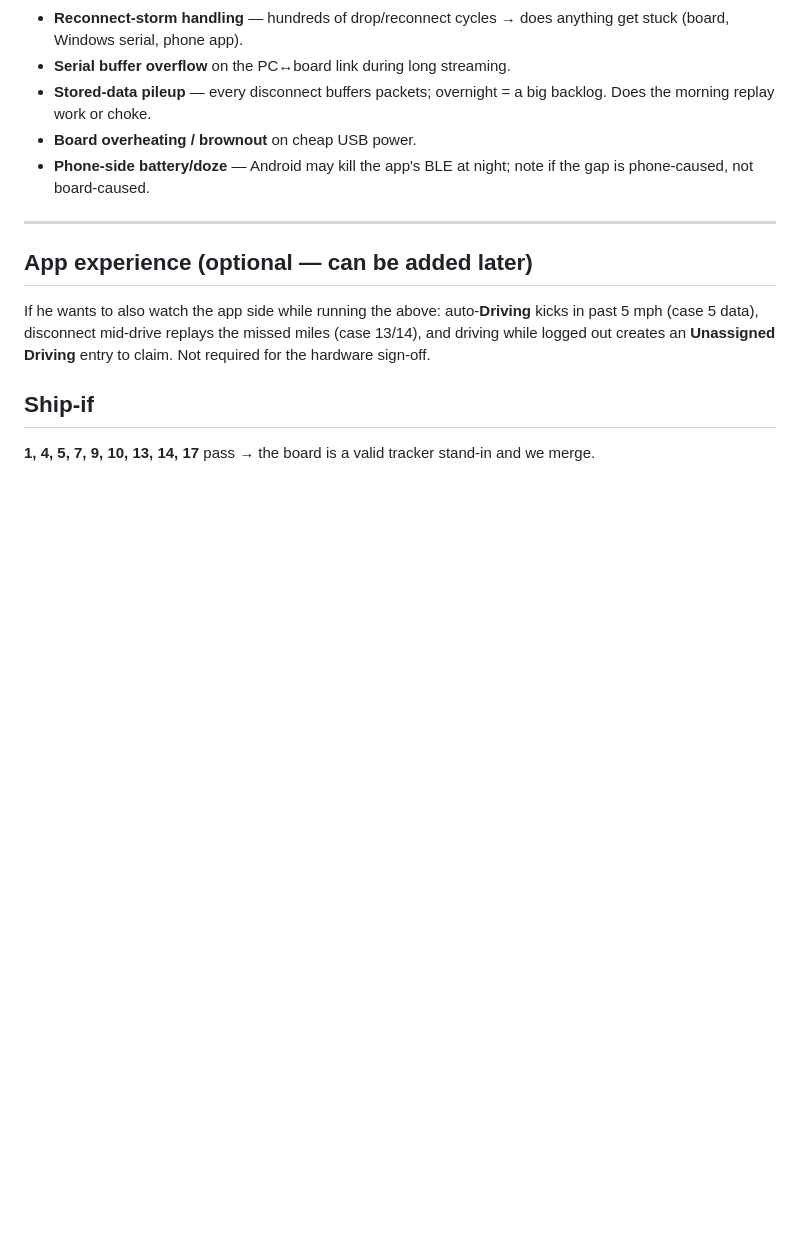
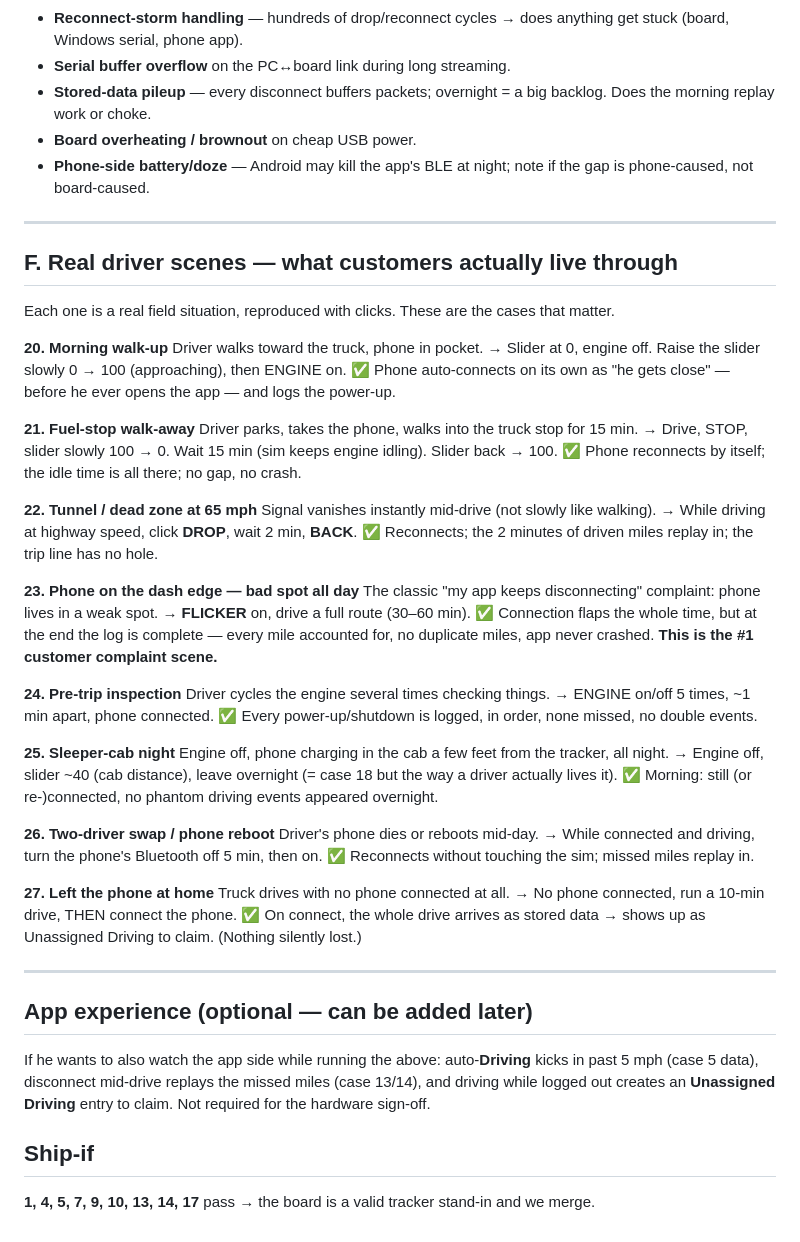
Before and after one commit to charan7105/truckSimualtor, a Markdown page: esp32/ESP32-TESTCASES.md, the part around the change. GitHub-like rendering; blank space fills up the shorter version.

Commit message:
esp32: real driver scenes (20-27) — customer-experience test cases
Co-Authored-By: Claude Opus 4.8 <noreply@anthropic.com>

```diff
--- a/esp32/ESP32-TESTCASES.md
+++ b/esp32/ESP32-TESTCASES.md
@@ -106,6 +106,44 @@ Second night (or another board): leave **FLICKER** on overnight — thousands of
 
 ---
 
+## F. Real driver scenes — what customers actually live through
+
+Each one is a real field situation, reproduced with clicks. These are the cases that matter.
+
+**20. Morning walk-up**
+Driver walks toward the truck, phone in pocket. → Slider at 0, engine off. Raise the slider slowly 0 → 100 (approaching), then ENGINE on.
+✅ Phone auto-connects on its own as "he gets close" — before he ever opens the app — and logs the power-up.
+
+**21. Fuel-stop walk-away**
+Driver parks, takes the phone, walks into the truck stop for 15 min. → Drive, STOP, slider slowly 100 → 0. Wait 15 min (sim keeps engine idling). Slider back → 100.
+✅ Phone reconnects by itself; the idle time is all there; no gap, no crash.
+
+**22. Tunnel / dead zone at 65 mph**
+Signal vanishes instantly mid-drive (not slowly like walking). → While driving at highway speed, click **DROP**, wait 2 min, **BACK**.
+✅ Reconnects; the 2 minutes of driven miles replay in; the trip line has no hole.
+
+**23. Phone on the dash edge — bad spot all day**
+The classic "my app keeps disconnecting" complaint: phone lives in a weak spot. → **FLICKER** on, drive a full route (30–60 min).
+✅ Connection flaps the whole time, but at the end the log is complete — every mile accounted for, no duplicate miles, app never crashed. **This is the #1 customer complaint scene.**
+
+**24. Pre-trip inspection**
+Driver cycles the engine several times checking things. → ENGINE on/off 5 times, ~1 min apart, phone connected.
+✅ Every power-up/shutdown is logged, in order, none missed, no double events.
+
+**25. Sleeper-cab night**
+Engine off, phone charging in the cab a few feet from the tracker, all night. → Engine off, slider ~40 (cab distance), leave overnight (= case 18 but the way a driver actually lives it).
+✅ Morning: still (or re-)connected, no phantom driving events appeared overnight.
+
+**26. Two-driver swap / phone reboot**
+Driver's phone dies or reboots mid-day. → While connected and driving, turn the phone's Bluetooth off 5 min, then on.
+✅ Reconnects without touching the sim; missed miles replay in.
+
+**27. Left the phone at home**
+Truck drives with no phone connected at all. → No phone connected, run a 10-min drive, THEN connect the phone.
+✅ On connect, the whole drive arrives as stored data → shows up as Unassigned Driving to claim. (Nothing silently lost.)
+
+---
+
 ## App experience (optional — can be added later)
 If he wants to also watch the app side while running the above: auto-**Driving** kicks in past 5 mph (case 5 data),
 disconnect mid-drive replays the missed miles (case 13/14), and driving while logged out creates an
```
